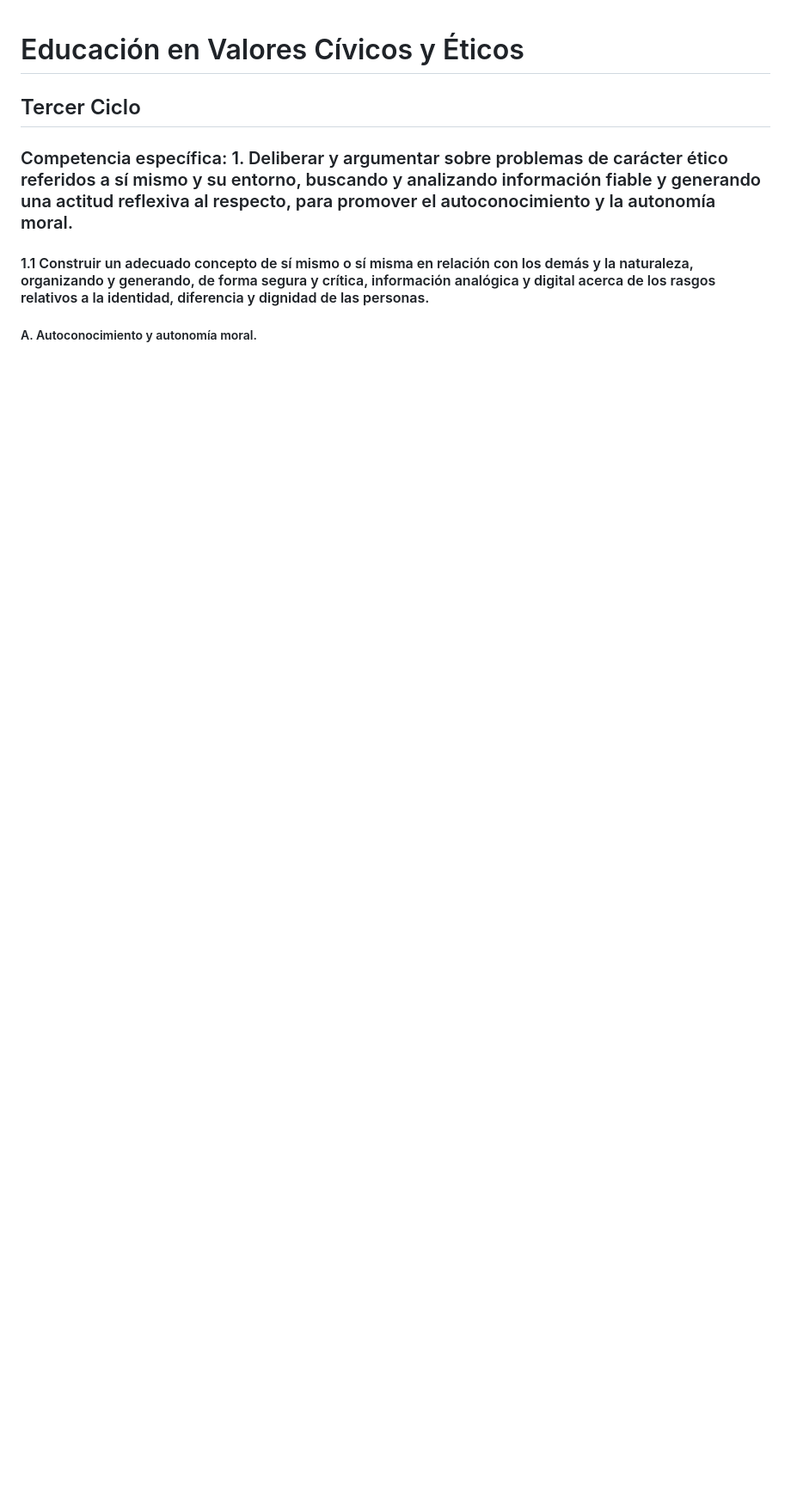
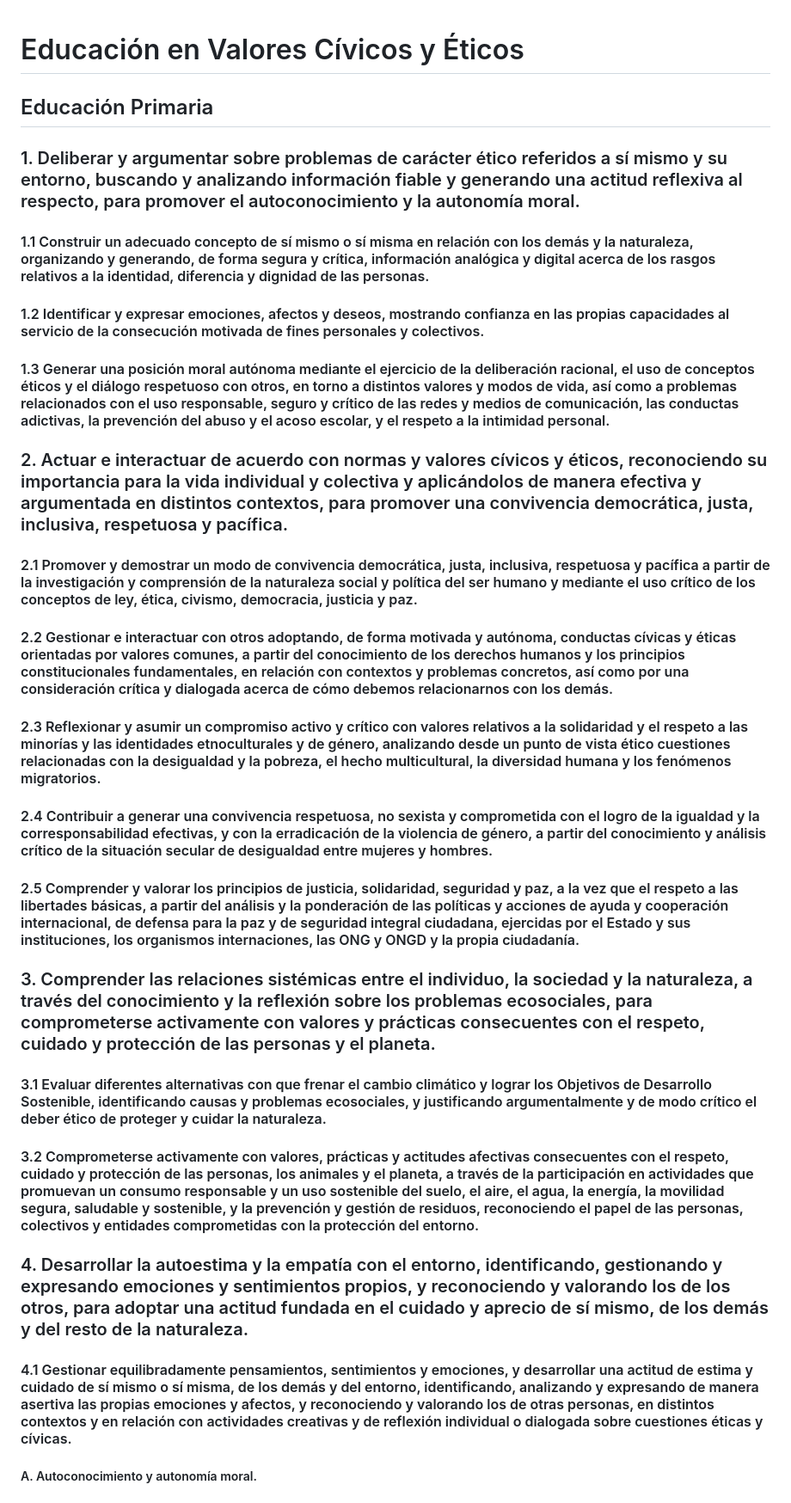
Before and after one commit to LuSePa/AACC, a Markdown page: Primaria Tercer Ciclo - Educación en Valores Cívicos y Éticos.md, the part around one of its changes. Shown at 86% size. GitHub-like rendering; blank space fills up the shorter version.

```diff
--- a/Primaria Tercer Ciclo - Educación en Valores Cívicos y Éticos.md
+++ b/Primaria Tercer Ciclo - Educación en Valores Cívicos y Éticos.md
@@ -1,5 +1,24 @@
 # Educación en Valores Cívicos y Éticos
-## Tercer Ciclo
-### Competencia específica: 1. Deliberar y argumentar sobre problemas de carácter ético referidos a sí mismo y su entorno, buscando y analizando información fiable y generando una actitud reflexiva al respecto, para promover el autoconocimiento y la autonomía moral.
+
+## Educación Primaria
+
+### 1. Deliberar y argumentar sobre problemas de carácter ético referidos a sí mismo y su entorno, buscando y analizando información fiable y generando una actitud reflexiva al respecto, para promover el autoconocimiento y la autonomía moral.
 #### 1.1 Construir un adecuado concepto de sí mismo o sí misma en relación con los demás y la naturaleza, organizando y generando, de forma segura y crítica, información analógica y digital acerca de los rasgos relativos a la identidad, diferencia y dignidad de las personas.
+#### 1.2 Identificar y expresar emociones, afectos y deseos, mostrando confianza en las propias capacidades al servicio de la consecución motivada de fines personales y colectivos.
+#### 1.3 Generar una posición moral autónoma mediante el ejercicio de la deliberación racional, el uso de conceptos éticos y el diálogo respetuoso con otros, en torno a distintos valores y modos de vida, así como a problemas relacionados con el uso responsable, seguro y crítico de las redes y medios de comunicación, las conductas adictivas, la prevención del abuso y el acoso escolar, y el respeto a la intimidad personal.
+
+### 2. Actuar e interactuar de acuerdo con normas y valores cívicos y éticos, reconociendo su importancia para la vida individual y colectiva y aplicándolos de manera efectiva y argumentada en distintos contextos, para promover una convivencia democrática, justa, inclusiva, respetuosa y pacífica.
+#### 2.1 Promover y demostrar un modo de convivencia democrática, justa, inclusiva, respetuosa y pacífica a partir de la investigación y comprensión de la naturaleza social y política del ser humano y mediante el uso crítico de los conceptos de ley, ética, civismo, democracia, justicia y paz.
+#### 2.2 Gestionar e interactuar con otros adoptando, de forma motivada y autónoma, conductas cívicas y éticas orientadas por valores comunes, a partir del conocimiento de los derechos humanos y los principios constitucionales fundamentales, en relación con contextos y problemas concretos, así como por una consideración crítica y dialogada acerca de cómo debemos relacionarnos con los demás.
+#### 2.3 Reflexionar y asumir un compromiso activo y crítico con valores relativos a la solidaridad y el respeto a las minorías y las identidades etnoculturales y de género, analizando desde un punto de vista ético cuestiones relacionadas con la desigualdad y la pobreza, el hecho multicultural, la diversidad humana y los fenómenos migratorios.
+#### 2.4 Contribuir a generar una convivencia respetuosa, no sexista y comprometida con el logro de la igualdad y la corresponsabilidad efectivas, y con la erradicación de la violencia de género, a partir del conocimiento y análisis crítico de la situación secular de desigualdad entre mujeres y hombres.
+#### 2.5 Comprender y valorar los principios de justicia, solidaridad, seguridad y paz, a la vez que el respeto a las libertades básicas, a partir del análisis y la ponderación de las políticas y acciones de ayuda y cooperación internacional, de defensa para la paz y de seguridad integral ciudadana, ejercidas por el Estado y sus instituciones, los organismos internaciones, las ONG y ONGD y la propia ciudadanía.
+
+### 3. Comprender las relaciones sistémicas entre el individuo, la sociedad y la naturaleza, a través del conocimiento y la reflexión sobre los problemas ecosociales, para comprometerse activamente con valores y prácticas consecuentes con el respeto, cuidado y protección de las personas y el planeta.
+#### 3.1 Evaluar diferentes alternativas con que frenar el cambio climático y lograr los Objetivos de Desarrollo Sostenible, identificando causas y problemas ecosociales, y justificando argumentalmente y de modo crítico el deber ético de proteger y cuidar la naturaleza.
+#### 3.2 Comprometerse activamente con valores, prácticas y actitudes afectivas consecuentes con el respeto, cuidado y protección de las personas, los animales y el planeta, a través de la participación en actividades que promuevan un consumo responsable y un uso sostenible del suelo, el aire, el agua, la energía, la movilidad segura, saludable y sostenible, y la prevención y gestión de residuos, reconociendo el papel de las personas, colectivos y entidades comprometidas con la protección del entorno.
+
+### 4. Desarrollar la autoestima y la empatía con el entorno, identificando, gestionando y expresando emociones y sentimientos propios, y reconociendo y valorando los de los otros, para adoptar una actitud fundada en el cuidado y aprecio de sí mismo, de los demás y del resto de la naturaleza.
+#### 4.1 Gestionar equilibradamente pensamientos, sentimientos y emociones, y desarrollar una actitud de estima y cuidado de sí mismo o sí misma, de los demás y del entorno, identificando, analizando y expresando de manera asertiva las propias emociones y afectos, y reconociendo y valorando los de otras personas, en distintos contextos y en relación con actividades creativas y de reflexión individual o dialogada sobre cuestiones éticas y cívicas.
+
 ##### A. Autoconocimiento y autonomía moral.
```
Also changed, not shown: other parts of Primaria Tercer Ciclo - Educación en Valores Cívicos y Éticos.md (+22 -47 lines).
